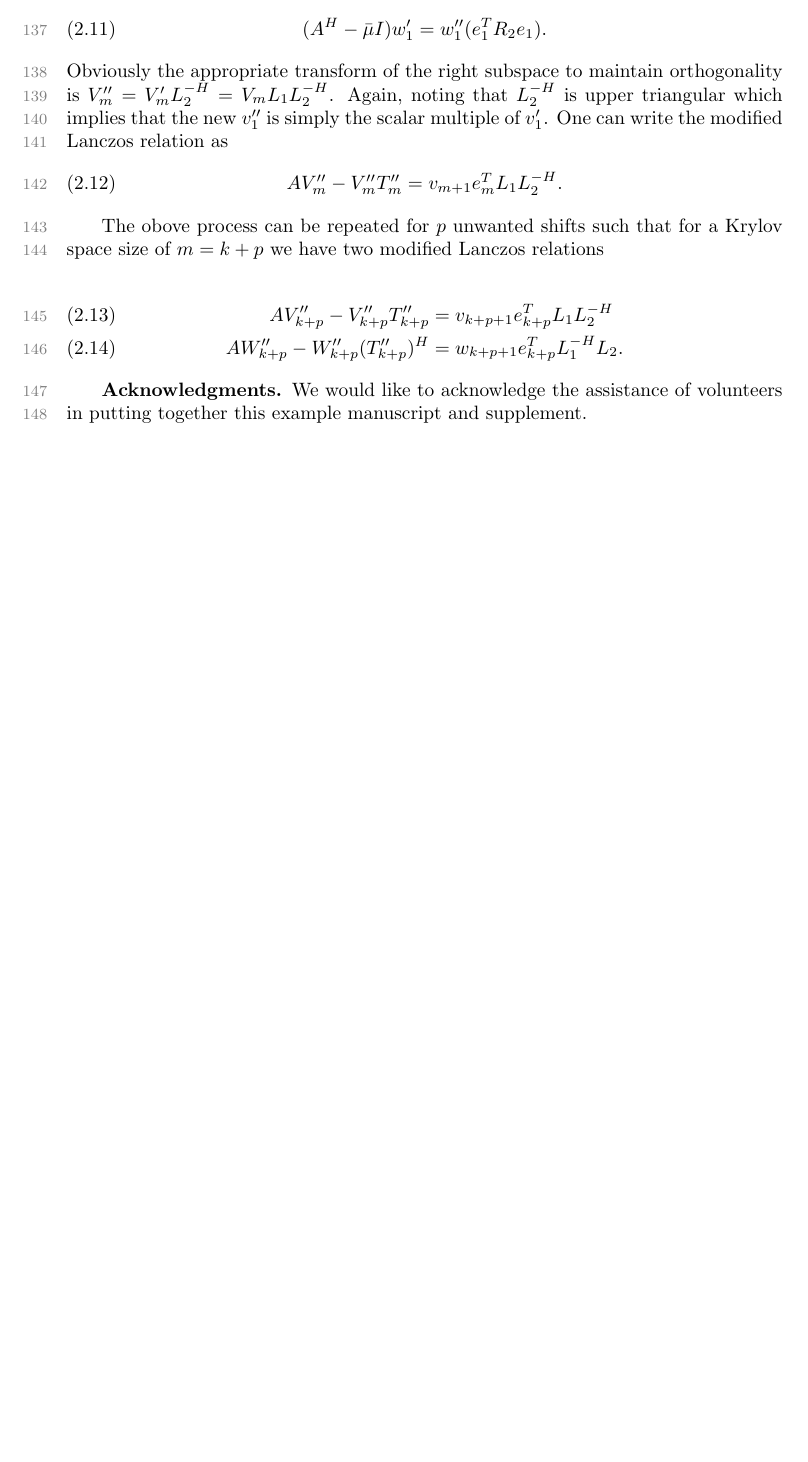
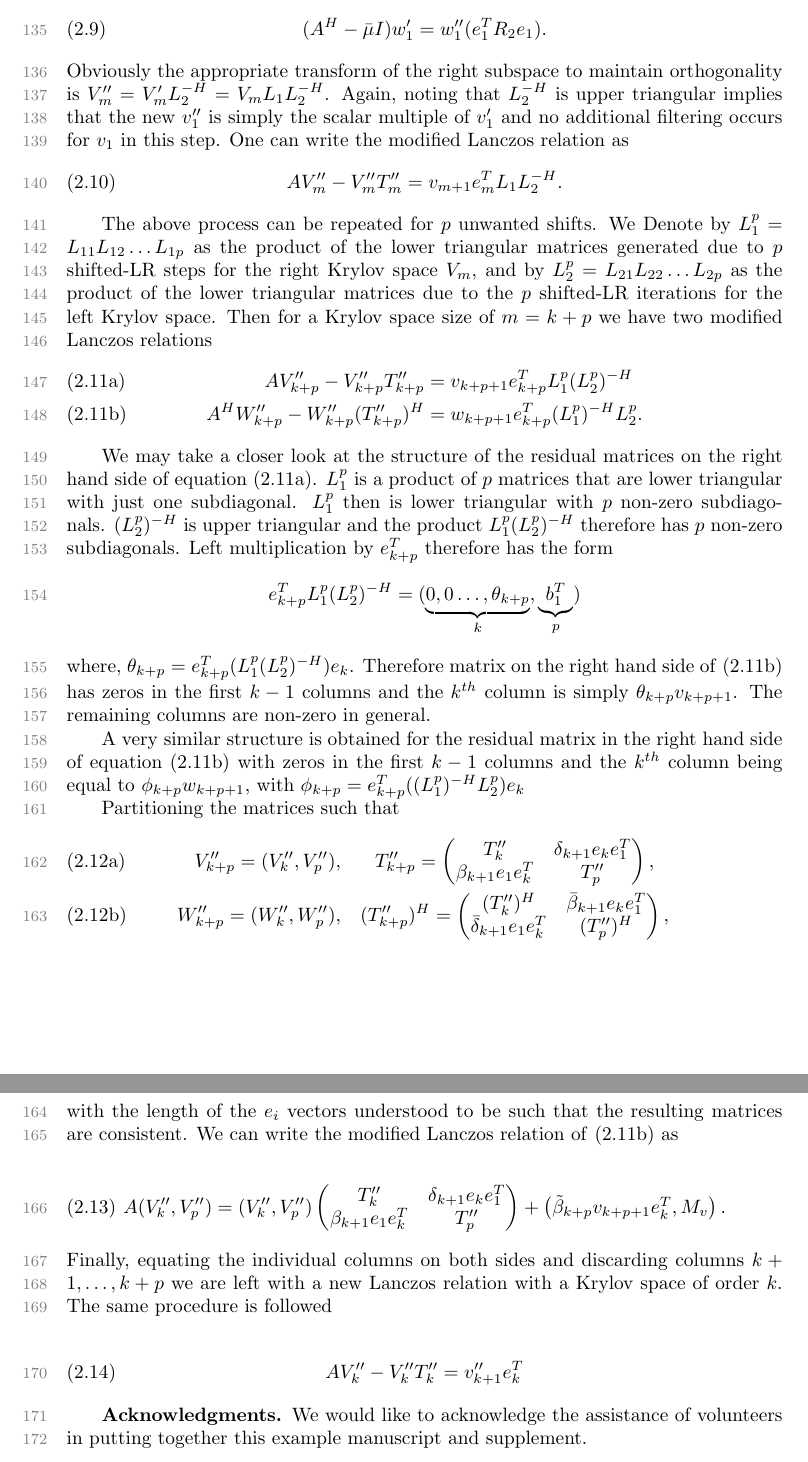
Before and after one commit to negips/restarted_lanczos, a LaTeX paper (draft1/implicit_restart.tex): part of page 4 of 4 before the commit and two parts of pages 4 and 5 of 5 after it, the two joined at a grey line, cut so that both start at the same text, the shorter picture padded with empty space. Compiled offline with pdfLaTeX.

Commit message:
updating

```diff
--- a/draft1/implicit_restart.tex
+++ b/draft1/implicit_restart.tex
@@ -17,6 +17,10 @@
 \fi
 
 \newcommand{\Citation}{(\textbf{Citation}) }
+
+\newcommand{\refeqn}[1]{equation~(\ref{#1})}
+
+\newcommand{\bracketref}[1]{~(\ref{#1})}
 
 % The next statement enables references to information in the
 % supplement. See the xr-hyperref package for details.
@@ -148,19 +152,57 @@ One may again obtain the relation between the starting vectors as
 \begin{eqnarray}
 	(A^{H} - \bar{\mu}I)w'_{1} = w''_{1}(e_{1}^{T}R_{2}e_{1}).
 \end{eqnarray}
-Obviously the appropriate transform of the right subspace to maintain orthogonality is $V''_{m} = V'_{m}L_{2}^{-H} = V_{m}L_{1}L_{2}^{-H}$. Again, noting that $L_{2}^{-H}$ is upper triangular which implies that the new $v''_{1}$ is simply the scalar multiple of $v'_{1}$. One can write the modified Lanczos relation as
+Obviously the appropriate transform of the right subspace to maintain orthogonality is $V''_{m} = V'_{m}L_{2}^{-H} = V_{m}L_{1}L_{2}^{-H}$. Again, noting that $L_{2}^{-H}$ is upper triangular implies that the new $v''_{1}$ is simply the scalar multiple of $v'_{1}$ and no additional filtering occurs for $v_{1}$ in this step. One can write the modified Lanczos relation as
 \begin{eqnarray}
 	AV''_{m} - V''_{m}T''_{m} &=& v_{m+1}e_{m}^{T}L_{1}L_{2}^{-H} \label{alg:transform_right_1}.
 \end{eqnarray}
 
-The obove process can be repeated for $p$ unwanted shifts such that for a Krylov space size of $m=k+p$ we have two modified Lanczos relations
+The above process can be repeated for $p$ unwanted shifts. We Denote by $L_{1}^{p} = L_{11}L_{12}\ldots L_{1p} $ as the product of the lower triangular matrices generated due to $p$ shifted-LR steps for the right Krylov space $V_{m}$, and by $L^{p}_{2}=L_{21}L_{22}\ldots L_{2p}$ as the product of the lower triangular matrices due to the $p$ shifted-LR iterations for the left Krylov space. Then for a Krylov space size of $m=k+p$ we have two modified Lanczos relations
+\begin{subequations}
+\begin{eqnarray}
+		AV''_{k+p} - V''_{k+p}T''_{k+p} &=& v_{k+p+1}e_{k+p}^{T}L_{1}^{p}(L_{2}^{p})^{-H} \label{eqn:modified_lanczos_right_1} \\
+		%
+		A^{H}W''_{k+p} - W''_{k+p}(T''_{k+p})^{H} &=& w_{k+p+1}e_{k+p}^{T}(L_{1}^{p})^{-H}L_{2}^{p}	\label{eqn:modified_lanczos_left_1}.
+\end{eqnarray}
+\end{subequations}
+
+We may take a closer look at the structure of the residual matrices on the right hand side of \refeqn{eqn:modified_lanczos_right_1}. $L_{1}^{p}$ is a product of $p$ matrices that are lower triangular with just one subdiagonal. $L_{1}^{p}$ then is lower triangular with $p$ non-zero subdiagonals. $(L_{2}^{p})^{-H}$ is upper triangular and the product $L_{1}^{p}(L_{2}^{p})^{-H}$ therefore has $p$ non-zero subdiagonals. Left multiplication by $e_{k+p}^{T}$ therefore has the form
+\begin{eqnarray}
+	e_{k+p}^{T}L_{1}^{p}(L_{2}^{p})^{-H} = (\underbrace{0,0\ldots,\theta_{k+p}}_{k},\underbrace{b_{1}^{T}}_{p} ) \nonumber
+\end{eqnarray}
+where, $\theta_{k+p} = e_{k+p}^{T}(L_{1}^{p}(L_{2}^{p})^{-H})e_{k}$. Therefore matrix on the right hand side of \eqref{eqn:modified_lanczos_left_1} has zeros in the first $k-1$ columns and the $k^{th}$ column is simply $\theta_{k+p}v_{k+p+1}$. The remaining columns are non-zero in general.
+
+A very similar structure is obtained for the residual matrix in the right hand side of \refeqn{eqn:modified_lanczos_left_1} with zeros in the first $k-1$ columns and the $k^{th}$ column being equal to $\phi_{k+p}w_{k+p+1}$, with $\phi_{k+p} = e_{k+p}^{T}((L_{1}^{p})^{-H}L_{2}^{p})e_{k}$
+
+Partitioning the matrices such that
+\begin{subequations}
+	\begin{eqnarray}
+			V''_{k+p} = (V''_{k},V''_{p}), & \hspace{10pt} T''_{k+p} = \begin{pmatrix}
+				T''_{k} 	& \delta_{k+1}e_{k}e_{1}^{T} \\
+				\beta_{k+1}e_{1}e_{k}^T	&	T''_{p}
+			\end{pmatrix}, \\
+		%
+			W''_{k+p} = (W''_{k},W''_{p}), & \hspace{10pt} (T''_{k+p})^{H} = \begin{pmatrix}
+			(T''_{k})^{H} 	& \bar{\beta}_{k+1}e_{k}e_{1}^{T} \\
+			\bar{\delta}_{k+1}e_{1}e_{k}^T	&	(T''_{p})^{H}
+		\end{pmatrix},
+	\end{eqnarray}
+\end{subequations}
+with the length of the $e_{i}$ vectors understood to be such that the resulting matrices are consistent. We can write the modified Lanczos relation of \eqref{eqn:modified_lanczos_left_1} as
 
 \begin{eqnarray}
-		AV''_{k+p} - V''_{k+p}T''_{k+p} &=& v_{k+p+1}e_{k+p}^{T}L_{1}L_{2}^{-H} \label{eqn:modified_lanczos_right_1} \\
-		%
-		AW''_{k+p} - W''_{k+p}(T''_{k+p})^{H} &=& w_{k+p+1}e_{k+p}^{T}L_{1}^{-H}L_{2}	\label{eqn:modified_lanczos_left_1}.
+	A(V''_{k},V''_{p}) = (V''_{k},V''_{p}) \begin{pmatrix}
+		T''_{k} 	& \delta_{k+1}e_{k}e_{1}^{T} \\
+		\beta_{k+1}e_{1}e_{k}^T	&	T''_{p}
+	\end{pmatrix} + \begin{pmatrix}
+	\tilde{\beta}_{k+p}v_{k+p+1}e_{k}^{T}, M_{v}
+\end{pmatrix} \label{eqn:modified_lanczos_left_2}.
 \end{eqnarray}
+Finally, equating the individual columns on both sides and discarding columns $k+1,\ldots,k+p$ we are left with a new Lanczos relation with a Krylov space of order $k$. The same procedure is followed
 
+\begin{eqnarray}
+		AV''_{k} - V''_{k}T''_{k} &=& v''_{k+1}e_{k}^{T} \label{eqn:restarted_lanczos_right_1}
+\end{eqnarray}
 
 % The outline is not required, but we show an example here.
 
```
Also changed, not shown: draft1/implicit_restart.pdf, draft1/implicit_restart.tex (22 more changed lines), 4 other files.
